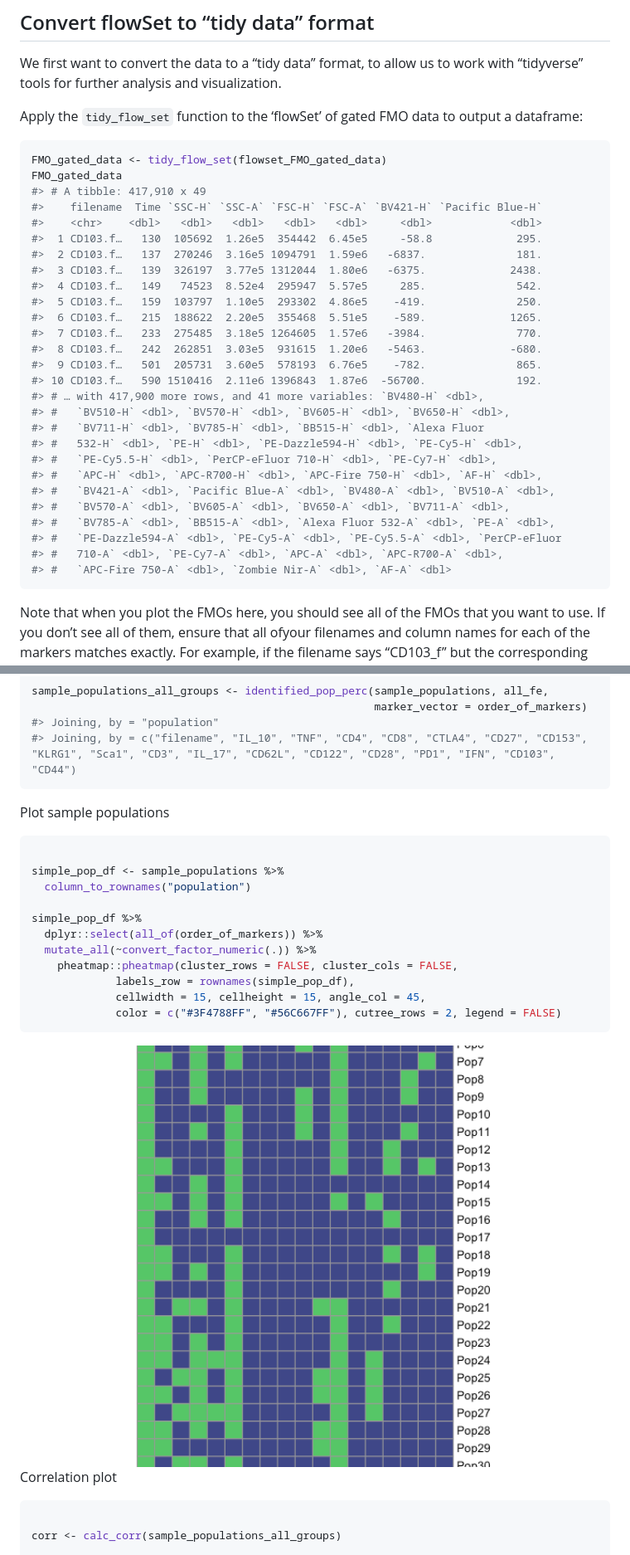
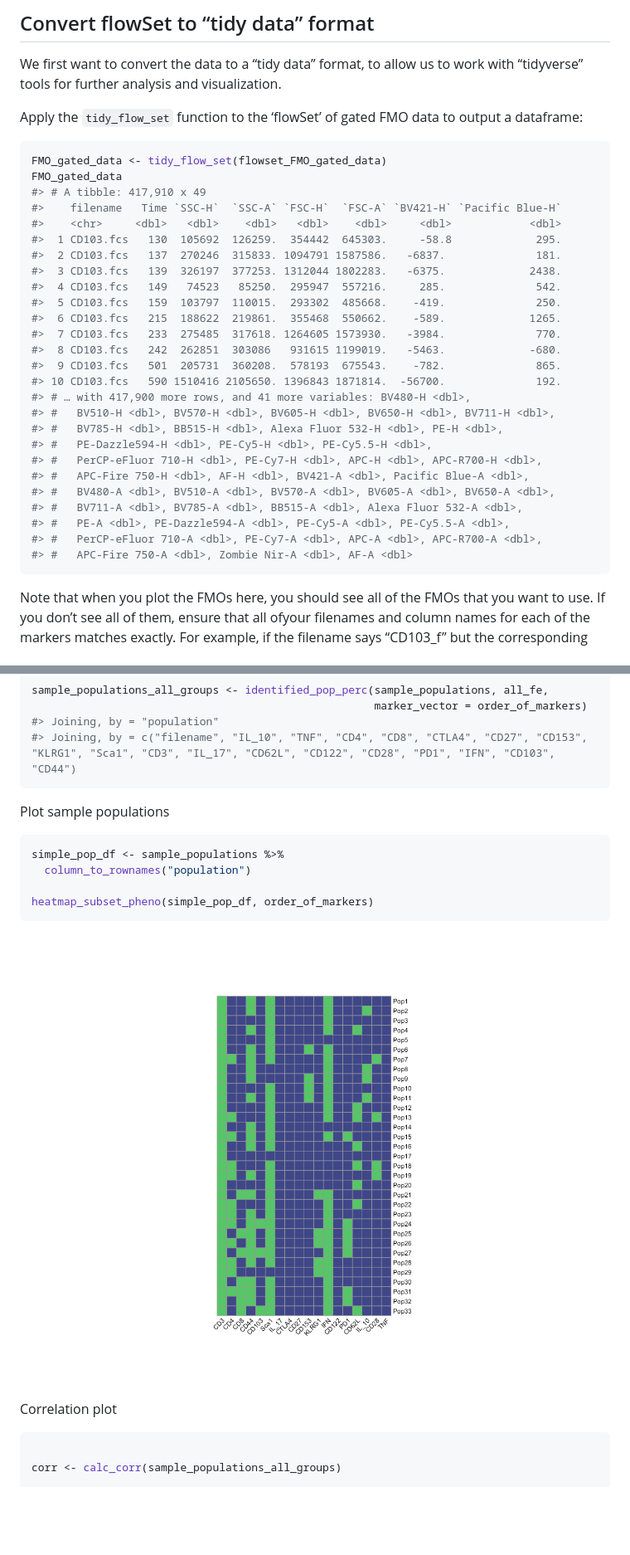
Before and after one commit to aef1004/cytotypr, a Markdown page: README.md, 2 parts joined by grey strips. Shown at 83% size. Rendered like a GitHub page; pictures changed too: man/figures/README-unnamed-chunk-9-1.png; blank space fills up the shorter version.

Commit message:
add function - heatmap_subset_pheno

````diff
--- a/README.md
+++ b/README.md
@@ -61,30 +60,29 @@ output a dataframe:
 FMO_gated_data <- tidy_flow_set(flowset_FMO_gated_data)
 FMO_gated_data
 #> # A tibble: 417,910 x 49
-#>    filename  Time `SSC-H` `SSC-A` `FSC-H` `FSC-A` `BV421-H` `Pacific Blue-H`
-#>    <chr>    <dbl>   <dbl>   <dbl>   <dbl>   <dbl>     <dbl>            <dbl>
-#>  1 CD103.f…   130  105692  1.26e5  354442  6.45e5     -58.8             295.
-#>  2 CD103.f…   137  270246  3.16e5 1094791  1.59e6   -6837.              181.
-#>  3 CD103.f…   139  326197  3.77e5 1312044  1.80e6   -6375.             2438.
-#>  4 CD103.f…   149   74523  8.52e4  295947  5.57e5     285.              542.
-#>  5 CD103.f…   159  103797  1.10e5  293302  4.86e5    -419.              250.
-#>  6 CD103.f…   215  188622  2.20e5  355468  5.51e5    -589.             1265.
-#>  7 CD103.f…   233  275485  3.18e5 1264605  1.57e6   -3984.              770.
-#>  8 CD103.f…   242  262851  3.03e5  931615  1.20e6   -5463.             -680.
-#>  9 CD103.f…   501  205731  3.60e5  578193  6.76e5    -782.              865.
-#> 10 CD103.f…   590 1510416  2.11e6 1396843  1.87e6  -56700.              192.
-#> # … with 417,900 more rows, and 41 more variables: `BV480-H` <dbl>,
-#> #   `BV510-H` <dbl>, `BV570-H` <dbl>, `BV605-H` <dbl>, `BV650-H` <dbl>,
-#> #   `BV711-H` <dbl>, `BV785-H` <dbl>, `BB515-H` <dbl>, `Alexa Fluor
-#> #   532-H` <dbl>, `PE-H` <dbl>, `PE-Dazzle594-H` <dbl>, `PE-Cy5-H` <dbl>,
-#> #   `PE-Cy5.5-H` <dbl>, `PerCP-eFluor 710-H` <dbl>, `PE-Cy7-H` <dbl>,
-#> #   `APC-H` <dbl>, `APC-R700-H` <dbl>, `APC-Fire 750-H` <dbl>, `AF-H` <dbl>,
-#> #   `BV421-A` <dbl>, `Pacific Blue-A` <dbl>, `BV480-A` <dbl>, `BV510-A` <dbl>,
-#> #   `BV570-A` <dbl>, `BV605-A` <dbl>, `BV650-A` <dbl>, `BV711-A` <dbl>,
-#> #   `BV785-A` <dbl>, `BB515-A` <dbl>, `Alexa Fluor 532-A` <dbl>, `PE-A` <dbl>,
-#> #   `PE-Dazzle594-A` <dbl>, `PE-Cy5-A` <dbl>, `PE-Cy5.5-A` <dbl>, `PerCP-eFluor
-#> #   710-A` <dbl>, `PE-Cy7-A` <dbl>, `APC-A` <dbl>, `APC-R700-A` <dbl>,
-#> #   `APC-Fire 750-A` <dbl>, `Zombie Nir-A` <dbl>, `AF-A` <dbl>
+#>    filename   Time `SSC-H`  `SSC-A` `FSC-H`  `FSC-A` `BV421-H` `Pacific Blue-H`
+#>    <chr>     <dbl>   <dbl>    <dbl>   <dbl>    <dbl>     <dbl>            <dbl>
+#>  1 CD103.fcs   130  105692  126259.  354442  645303.     -58.8             295.
+#>  2 CD103.fcs   137  270246  315833. 1094791 1587586.   -6837.              181.
+#>  3 CD103.fcs   139  326197  377253. 1312044 1802283.   -6375.             2438.
+#>  4 CD103.fcs   149   74523   85250.  295947  557216.     285.              542.
+#>  5 CD103.fcs   159  103797  110015.  293302  485668.    -419.              250.
+#>  6 CD103.fcs   215  188622  219861.  355468  550662.    -589.             1265.
+#>  7 CD103.fcs   233  275485  317618. 1264605 1573930.   -3984.              770.
+#>  8 CD103.fcs   242  262851  303086   931615 1199019.   -5463.             -680.
+#>  9 CD103.fcs   501  205731  360208.  578193  675543.    -782.              865.
+#> 10 CD103.fcs   590 1510416 2105650. 1396843 1871814.  -56700.              192.
+#> # … with 417,900 more rows, and 41 more variables: BV480-H <dbl>,
+#> #   BV510-H <dbl>, BV570-H <dbl>, BV605-H <dbl>, BV650-H <dbl>, BV711-H <dbl>,
+#> #   BV785-H <dbl>, BB515-H <dbl>, Alexa Fluor 532-H <dbl>, PE-H <dbl>,
+#> #   PE-Dazzle594-H <dbl>, PE-Cy5-H <dbl>, PE-Cy5.5-H <dbl>,
+#> #   PerCP-eFluor 710-H <dbl>, PE-Cy7-H <dbl>, APC-H <dbl>, APC-R700-H <dbl>,
+#> #   APC-Fire 750-H <dbl>, AF-H <dbl>, BV421-A <dbl>, Pacific Blue-A <dbl>,
+#> #   BV480-A <dbl>, BV510-A <dbl>, BV570-A <dbl>, BV605-A <dbl>, BV650-A <dbl>,
+#> #   BV711-A <dbl>, BV785-A <dbl>, BB515-A <dbl>, Alexa Fluor 532-A <dbl>,
+#> #   PE-A <dbl>, PE-Dazzle594-A <dbl>, PE-Cy5-A <dbl>, PE-Cy5.5-A <dbl>,
+#> #   PerCP-eFluor 710-A <dbl>, PE-Cy7-A <dbl>, APC-A <dbl>, APC-R700-A <dbl>,
+#> #   APC-Fire 750-A <dbl>, Zombie Nir-A <dbl>, AF-A <dbl>
 ```
 
 Note that when you plot the FMOs here, you should see all of the FMOs
@@ -263,17 +261,10 @@ sample_populations_all_groups <- identified_pop_perc(sample_populations, all_fe,
 Plot sample populations
 
 ``` r
-
 simple_pop_df <- sample_populations %>%
   column_to_rownames("population")
 
-simple_pop_df %>%
-  dplyr::select(all_of(order_of_markers)) %>%
-  mutate_all(~convert_factor_numeric(.)) %>%
-    pheatmap::pheatmap(cluster_rows = FALSE, cluster_cols = FALSE,
-             labels_row = rownames(simple_pop_df),
-             cellwidth = 15, cellheight = 15, angle_col = 45,
-             color = c("#3F4788FF", "#56C667FF"), cutree_rows = 2, legend = FALSE)
+heatmap_subset_pheno(simple_pop_df, order_of_markers)
 ```
 
 <img src="man/figures/README-unnamed-chunk-9-1.png" width="100%" />
````
Also changed, not shown: other parts of README.md (+1 -2 lines), 3 other files.
